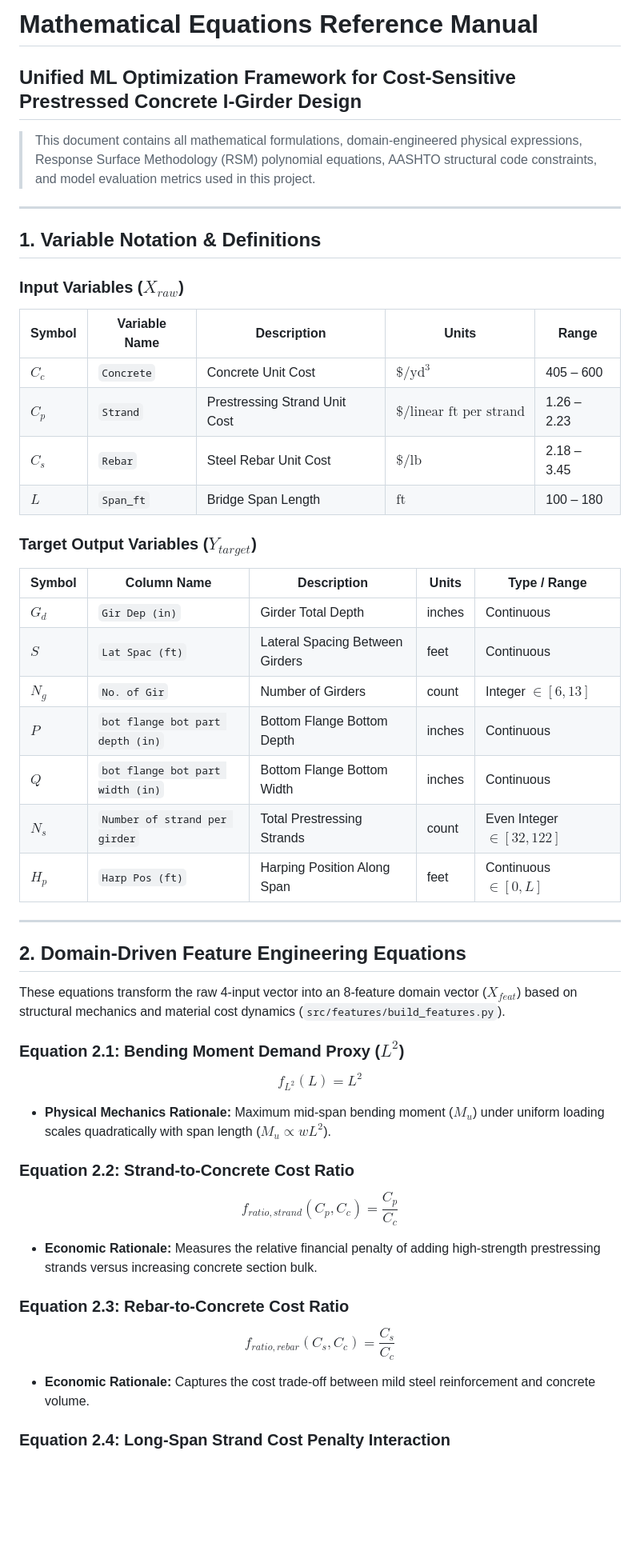
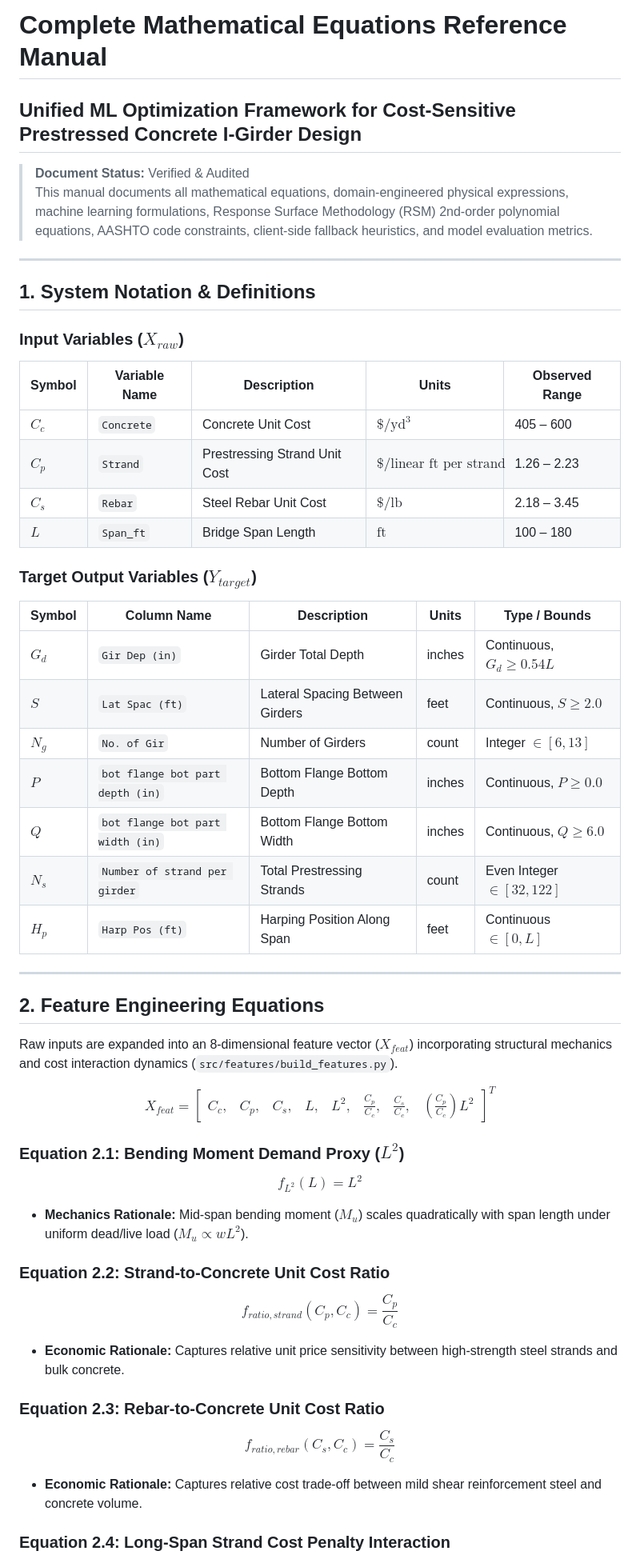
Before and after one commit to MD-Saadman-Fuad/Unified-ML-Optimization-Framework-for-Cost-Sensitive-Prestressed-Concrete-I-Girder-Design, a Markdown page: EQUATIONS.md, the part around one of its changes. Shown at 80% size. Drawn GitHub-style; blank space fills up the shorter version.

```diff
--- a/EQUATIONS.md
+++ b/EQUATIONS.md
@@ -1,14 +1,15 @@
-# Mathematical Equations Reference Manual
+# Complete Mathematical Equations Reference Manual
 ## Unified ML Optimization Framework for Cost-Sensitive Prestressed Concrete I-Girder Design
 
-> This document contains all mathematical formulations, domain-engineered physical expressions, Response Surface Methodology (RSM) polynomial equations, AASHTO structural code constraints, and model evaluation metrics used in this project.
+> **Document Status:** Verified & Audited
+> This manual documents all mathematical equations, domain-engineered physical expressions, machine learning formulations, Response Surface Methodology (RSM) 2nd-order polynomial equations, AASHTO code constraints, client-side fallback heuristics, and model evaluation metrics.
 
 ---
 
-## 1. Variable Notation & Definitions
+## 1. System Notation & Definitions
 
 ### Input Variables ($X_{raw}$)
-| Symbol | Variable Name | Description | Units | Range |
+| Symbol | Variable Name | Description | Units | Observed Range |
 |---|---|---|---|---|
 | $C_c$ | `Concrete` | Concrete Unit Cost | $\$ /\text{yd}^3$ | 405 – 600 |
 | $C_p$ | `Strand` | Prestressing Strand Unit Cost | $\$ /\text{linear ft per strand}$ | 1.26 – 2.23 |
@@ -16,33 +17,35 @@
 | $L$ | `Span_ft` | Bridge Span Length | $\text{ft}$ | 100 – 180 |
 
 ### Target Output Variables ($Y_{target}$)
-| Symbol | Column Name | Description | Units | Type / Range |
+| Symbol | Column Name | Description | Units | Type / Bounds |
 |---|---|---|---|---|
-| $G_d$ | `Gir Dep (in)` | Girder Total Depth | inches | Continuous |
-| $S$ | `Lat Spac (ft)` | Lateral Spacing Between Girders | feet | Continuous |
+| $G_d$ | `Gir Dep (in)` | Girder Total Depth | inches | Continuous, $G_d \ge 0.54 L$ |
+| $S$ | `Lat Spac (ft)` | Lateral Spacing Between Girders | feet | Continuous, $S \ge 2.0$ |
 | $N_g$ | `No. of Gir` | Number of Girders | count | Integer $\in [6, 13]$ |
-| $P$ | `bot flange bot part depth (in)` | Bottom Flange Bottom Depth | inches | Continuous |
-| $Q$ | `bot flange bot part width (in)` | Bottom Flange Bottom Width | inches | Continuous |
+| $P$ | `bot flange bot part depth (in)` | Bottom Flange Bottom Depth | inches | Continuous, $P \ge 0.0$ |
+| $Q$ | `bot flange bot part width (in)` | Bottom Flange Bottom Width | inches | Continuous, $Q \ge 6.0$ |
 | $N_s$ | `Number of strand per girder` | Total Prestressing Strands | count | Even Integer $\in [32, 122]$ |
 | $H_p$ | `Harp Pos (ft)` | Harping Position Along Span | feet | Continuous $\in [0, L]$ |
 
 ---
 
-## 2. Domain-Driven Feature Engineering Equations
+## 2. Feature Engineering Equations
 
-These equations transform the raw 4-input vector into an 8-feature domain vector ($X_{feat}$) based on structural mechanics and material cost dynamics (`src/features/build_features.py`).
+Raw inputs are expanded into an 8-dimensional feature vector ($X_{feat}$) incorporating structural mechanics and cost interaction dynamics (`src/features/build_features.py`).
+
+$$X_{feat} = \begin{bmatrix} C_c, & C_p, & C_s, & L, & L^2, & \frac{C_p}{C_c}, & \frac{C_s}{C_c}, & \left(\frac{C_p}{C_c}\right) L^2 \end{bmatrix}^T$$
 
 ### Equation 2.1: Bending Moment Demand Proxy ($L^2$)
 $$f_{L^2}(L) = L^2$$
-* **Physical Mechanics Rationale:** Maximum mid-span bending moment ($M_u$) under uniform loading scales quadratically with span length ($M_u \propto w L^2$).
+* **Mechanics Rationale:** Mid-span bending moment ($M_u$) scales quadratically with span length under uniform dead/live load ($M_u \propto w L^2$).
 
-### Equation 2.2: Strand-to-Concrete Cost Ratio
+### Equation 2.2: Strand-to-Concrete Unit Cost Ratio
 $$f_{ratio,strand}(C_p, C_c) = \frac{C_p}{C_c}$$
-* **Economic Rationale:** Measures the relative financial penalty of adding high-strength prestressing strands versus increasing concrete section bulk.
+* **Economic Rationale:** Captures relative unit price sensitivity between high-strength steel strands and bulk concrete.
 
-### Equation 2.3: Rebar-to-Concrete Cost Ratio
+### Equation 2.3: Rebar-to-Concrete Unit Cost Ratio
 $$f_{ratio,rebar}(C_s, C_c) = \frac{C_s}{C_c}$$
-* **Economic Rationale:** Captures the cost trade-off between mild steel reinforcement and concrete volume.
+* **Economic Rationale:** Captures relative cost trade-off between mild shear reinforcement steel and concrete volume.
 
 ### Equation 2.4: Long-Span Strand Cost Penalty Interaction
 $$f_{inter,strand-L}(C_p, C_c, L) = \left( \frac{C_p}{C_c} \right) \times L^2$$
```
Also changed, not shown: other parts of EQUATIONS.md (+89 -58 lines).
